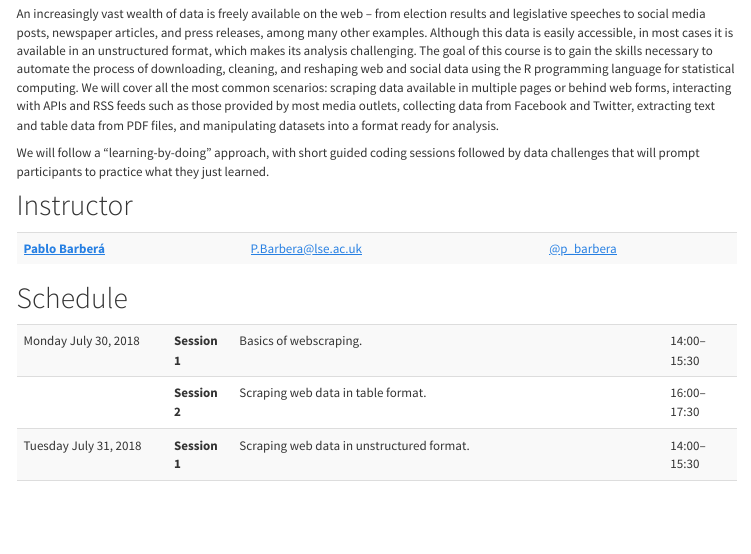
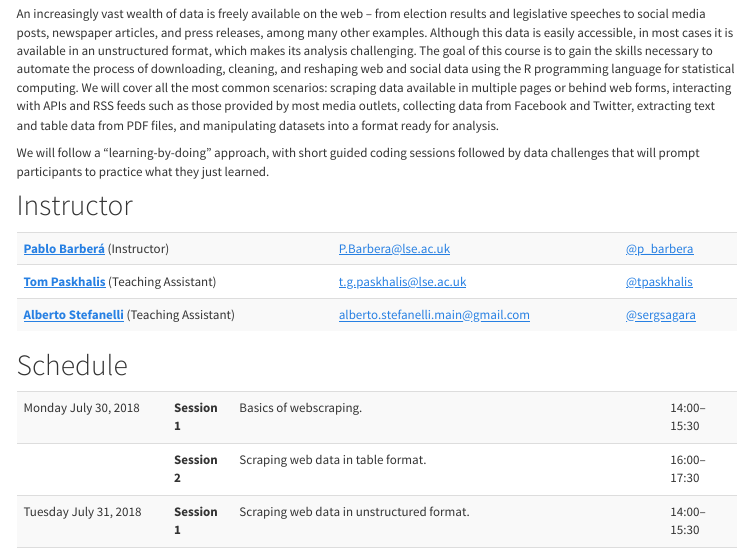
Before and after one commit to pablobarbera/ECPR-SC104, an R Markdown document (index.Rmd): the page in a window 1100 px wide, from 310 px down. Rendered offline with R 4.5, knitr and Pandoc, with nearby package versions; a font, style sheet, LaTeX package, included part or bibliography that could not be used is replaced or left out; menus at the side of the page are left out.

Commit message:
index fixes

```diff
--- a/index.Rmd
+++ b/index.Rmd
@@ -21,9 +21,19 @@ We will follow a "learning-by-doing" approach, with short guided coding sessions
 
 <table class = "table table-striped">
 <tr>
-<td><a href="http://www.pablobarbera.com"><strong>Pablo Barberá</strong></a></td>
+<td><a href="http://www.pablobarbera.com"><strong>Pablo Barberá</strong></a> (Instructor)</td>
 <td><a href="mailto:P.Barbera@lse.ac.uk">P.Barbera@lse.ac.uk</a></td>
 <td><a href="https://www.twitter.com/p_barbera">@p_barbera</a></td>
+</tr>
+<tr>
+<td><a href="https://tom.paskhal.is/"><strong>Tom Paskhalis</strong></a> (Teaching Assistant)</td>
+<td><a href="mailto:t.g.paskhalis@lse.ac.uk">t.g.paskhalis@lse.ac.uk</a></td>
+<td><a href="https://www.twitter.com/tpaskhalis">@tpaskhalis</a></td>
+</tr>
+<tr>
+<td><a href="https://alberto-stefanelli.netlify.com/"><strong>Alberto Stefanelli</strong></a> (Teaching Assistant)</td>
+<td><a href="mailto:alberto.stefanelli.main@gmail.com">alberto.stefanelli.main@gmail.com</a></td>
+<td><a href="https://www.twitter.com/sergsagara">@sergsagara</a></td>
 </tr>
 </table>
 
```
Also changed, not shown: 3 other files.
